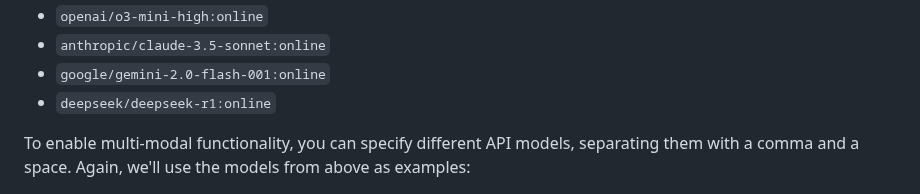
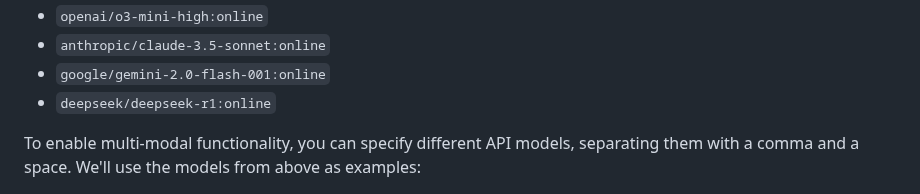
Before and after one commit to kdalanon/LLM-AutoHotkey-Assistant, a Markdown page: README.md, the part around one of its changes. Drawn GitHub-style.

```diff
--- a/README.md
+++ b/README.md
@@ -174,5 +174,5 @@ In addition, you can also append `:online` to *any* model so that it will have t
 - `google/gemini-2.0-flash-001:online`
 - `deepseek/deepseek-r1:online`
 
-To enable multi-modal functionality, you can specify different API models, separating them with a comma and a space. Again, we'll use the models from above as examples:
+To enable multi-modal functionality, you can specify different API models, separating them with a comma and a space. We'll use the models from above as examples:
 
```
Also changed, not shown: other parts of README.md (+7 -5 lines).
